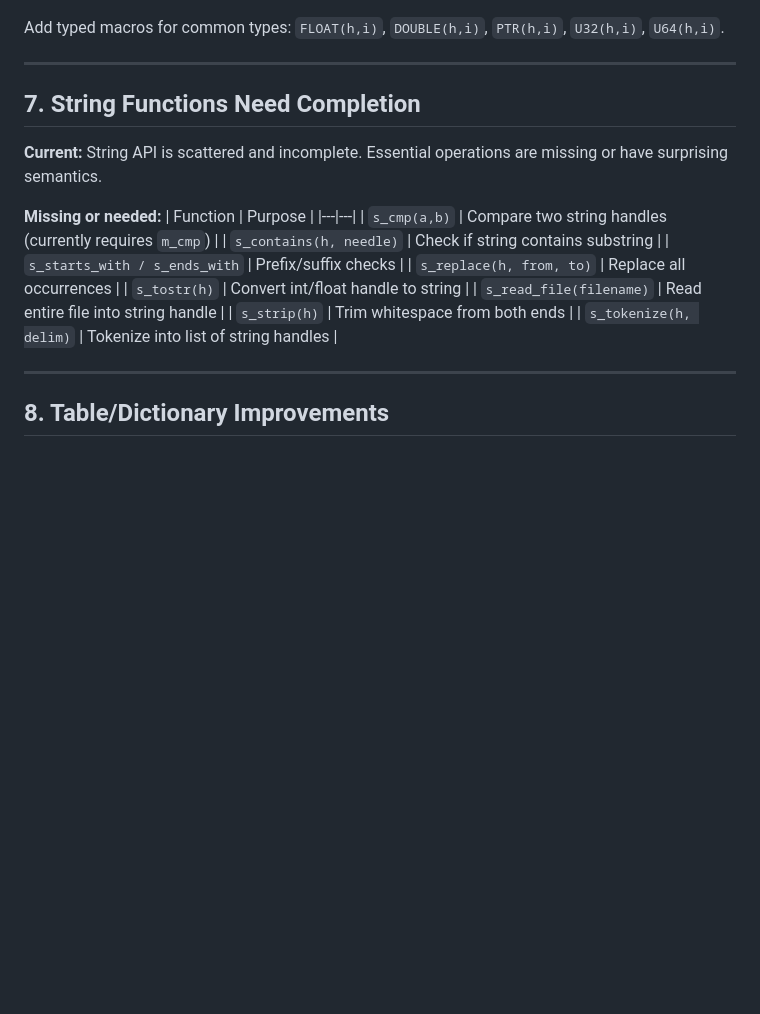
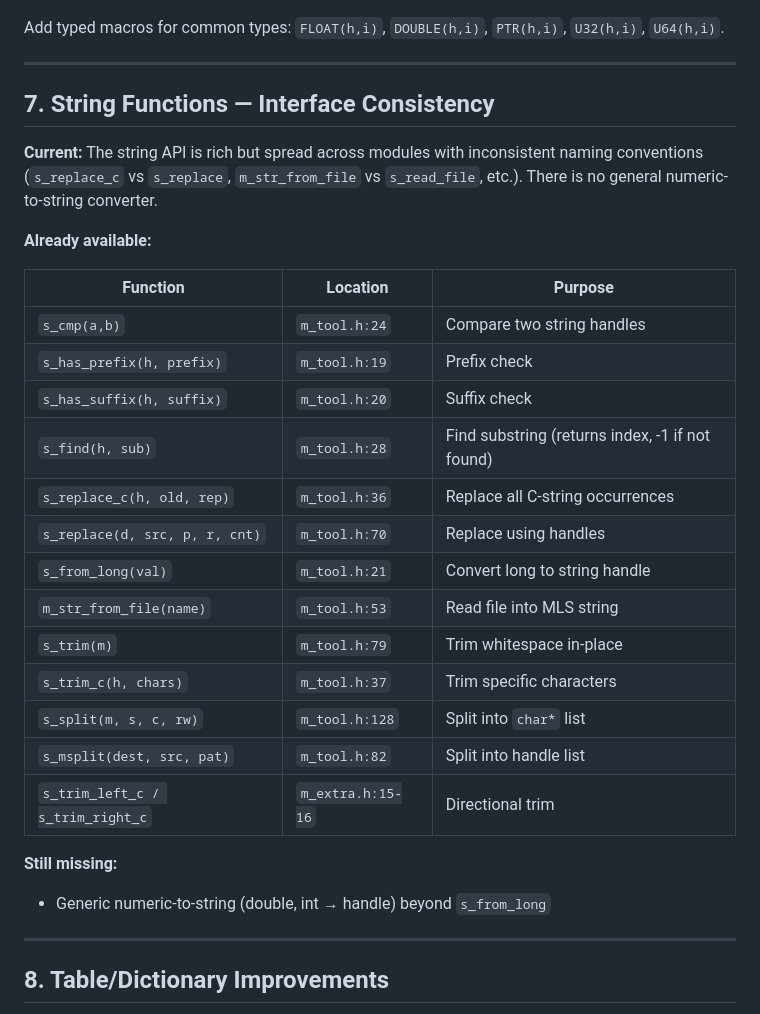
Before and after one commit to xtforever/mls, a Markdown page: IMPROVEMENTS.md, the part around the change. GitHub-like rendering; blank space fills up the shorter version.

Commit message:
IMPROVEMENTS: correct chapter 7 — string functions mostly exist already
Verified against m_tool.h and m_extra.h: s_cmp, s_has_prefix,
s_has_suffix, s_find, s_replace_c, s_replace, s_from_long,
m_str_from_file, s_trim, s_split, s_msplit all already exist.
Only gap is a generic numeric-to-string converter beyond s_from_long.

```diff
--- a/IMPROVEMENTS.md
+++ b/IMPROVEMENTS.md
@@ -129,22 +129,33 @@ Add typed macros for common types: `FLOAT(h,i)`, `DOUBLE(h,i)`,
 
 ---
 
-## 7. String Functions Need Completion
+## 7. String Functions — Interface Consistency
 
-**Current:** String API is scattered and incomplete. Essential
-operations are missing or have surprising semantics.
+**Current:** The string API is rich but spread across modules with
+inconsistent naming conventions (`s_replace_c` vs `s_replace`,
+`m_str_from_file` vs `s_read_file`, etc.). There is no general
+numeric-to-string converter.
 
-**Missing or needed:**
-| Function | Purpose |
-|---|---|
-| `s_cmp(a,b)` | Compare two string handles (currently requires `m_cmp`) |
-| `s_contains(h, needle)` | Check if string contains substring |
-| `s_starts_with / s_ends_with` | Prefix/suffix checks |
-| `s_replace(h, from, to)` | Replace all occurrences |
-| `s_tostr(h)` | Convert int/float handle to string |
-| `s_read_file(filename)` | Read entire file into string handle |
-| `s_strip(h)` | Trim whitespace from both ends |
-| `s_tokenize(h, delim)` | Tokenize into list of string handles |
+**Already available:**
+
+| Function | Location | Purpose |
+|---|---|---|
+| `s_cmp(a,b)` | `m_tool.h:24` | Compare two string handles |
+| `s_has_prefix(h, prefix)` | `m_tool.h:19` | Prefix check |
+| `s_has_suffix(h, suffix)` | `m_tool.h:20` | Suffix check |
+| `s_find(h, sub)` | `m_tool.h:28` | Find substring (returns index, -1 if not found) |
+| `s_replace_c(h, old, rep)` | `m_tool.h:36` | Replace all C-string occurrences |
+| `s_replace(d, src, p, r, cnt)` | `m_tool.h:70` | Replace using handles |
+| `s_from_long(val)` | `m_tool.h:21` | Convert long to string handle |
+| `m_str_from_file(name)` | `m_tool.h:53` | Read file into MLS string |
+| `s_trim(m)` | `m_tool.h:79` | Trim whitespace in-place |
+| `s_trim_c(h, chars)` | `m_tool.h:37` | Trim specific characters |
+| `s_split(m, s, c, rw)` | `m_tool.h:128` | Split into `char*` list |
+| `s_msplit(dest, src, pat)` | `m_tool.h:82` | Split into handle list |
+| `s_trim_left_c / s_trim_right_c` | `m_extra.h:15-16` | Directional trim |
+
+**Still missing:**
+- Generic numeric-to-string (double, int → handle) beyond `s_from_long`
 
 ---
 
```
